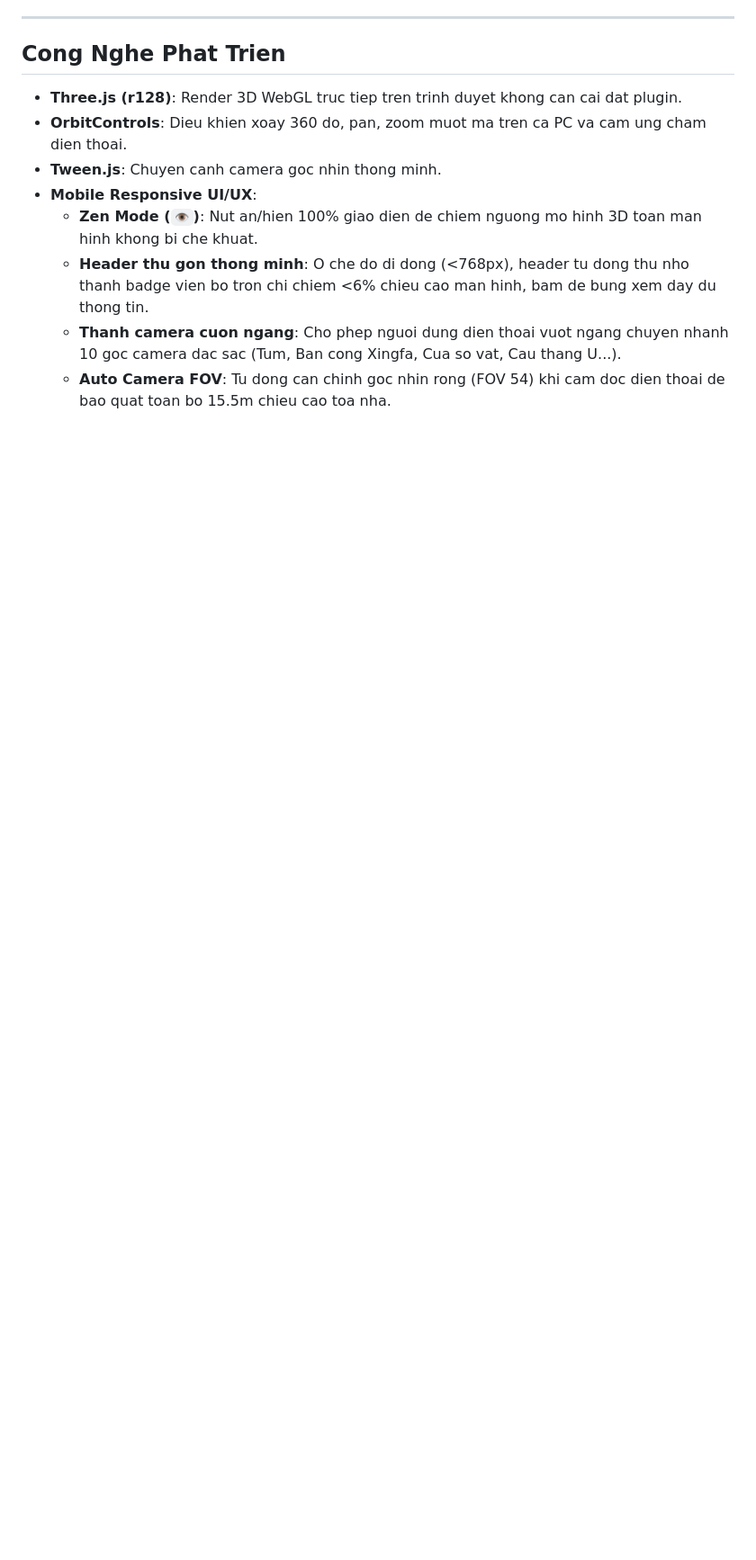
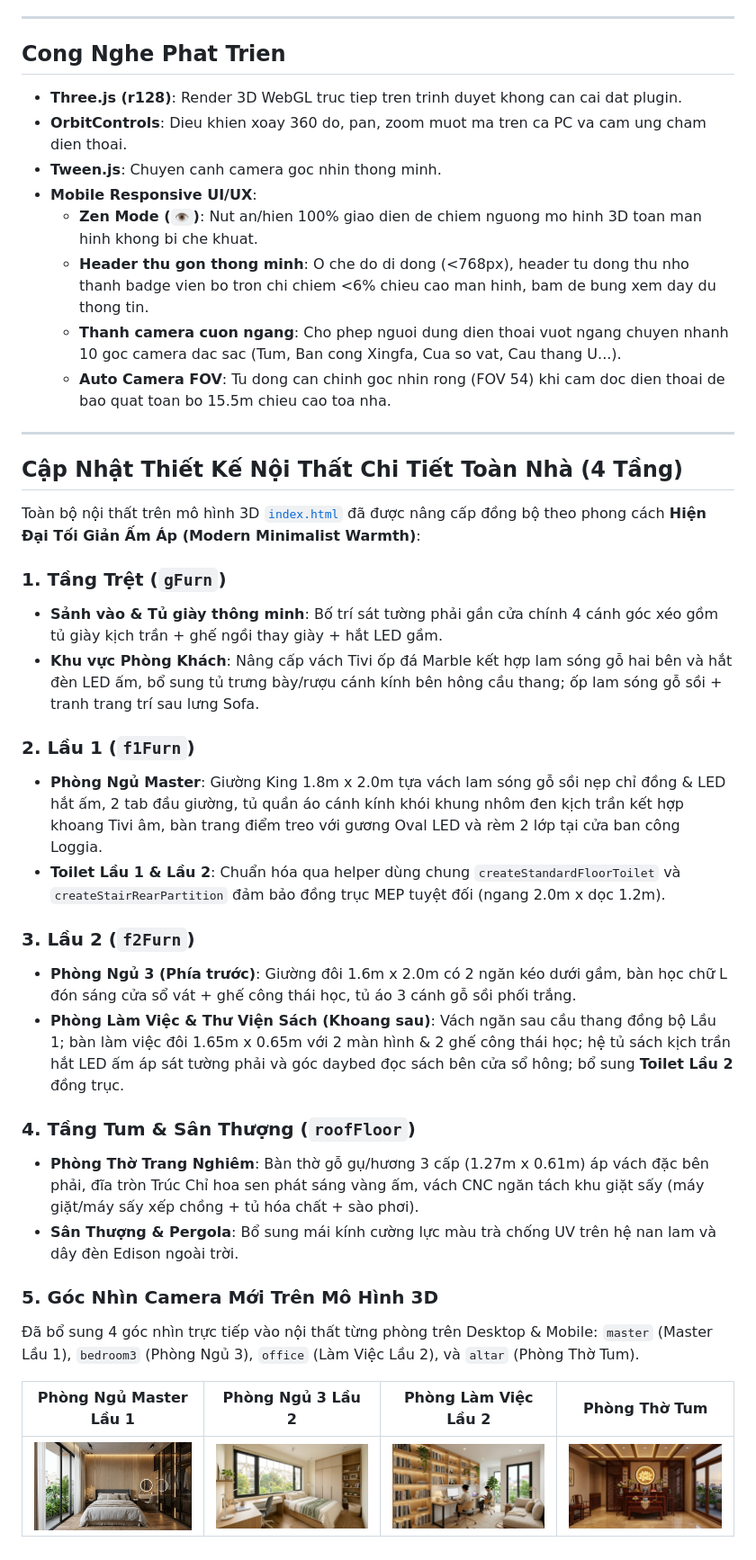
Before and after one commit to vuongpq92/xay-nha, a Markdown page: README.md, the part around the change. Shown: that part at 90% size. Drawn GitHub-style; pictures changed too: phong_lam_viec_lau_2.jpg (added), phong_ngu_3_lau_2.jpg (added), phong_ngu_master_lau_1.jpg (added); blank space fills up the shorter version.

Commit message:
feat(interior): implement detailed 3D interior furnishings across all 4 levels and add room camera views

```diff
--- a/README.md
+++ b/README.md
@@ -43,3 +43,35 @@ Sau khi kich hoat GitHub Pages, truy cap truc tiep tai:
   - **Header thu gon thong minh**: O che do di dong (<768px), header tu dong thu nho thanh badge vien bo tron chi chiem <6% chieu cao man hinh, bam de bung xem day du thong tin.
   - **Thanh camera cuon ngang**: Cho phep nguoi dung dien thoai vuot ngang chuyen nhanh 10 goc camera dac sac (Tum, Ban cong Xingfa, Cua so vat, Cau thang U...).
   - **Auto Camera FOV**: Tu dong can chinh goc nhin rong (FOV 54) khi cam doc dien thoai de bao quat toan bo 15.5m chieu cao toa nha.
+
+
+
+
+---
+
+## Cập Nhật Thiết Kế Nội Thất Chi Tiết Toàn Nhà (4 Tầng)
+
+Toàn bộ nội thất trên mô hình 3D [`index.html`](index.html) đã được nâng cấp đồng bộ theo phong cách **Hiện Đại Tối Giản Ấm Áp (Modern Minimalist Warmth)**:
+
+### 1. Tầng Trệt (`gFurn`)
+- **Sảnh vào & Tủ giày thông minh**: Bố trí sát tường phải gần cửa chính 4 cánh góc xéo gồm tủ giày kịch trần + ghế ngồi thay giày + hắt LED gầm.
+- **Khu vực Phòng Khách**: Nâng cấp vách Tivi ốp đá Marble kết hợp lam sóng gỗ hai bên và hắt đèn LED ấm, bổ sung tủ trưng bày/rượu cánh kính bên hông cầu thang; ốp lam sóng gỗ sồi + tranh trang trí sau lưng Sofa.
+
+### 2. Lầu 1 (`f1Furn`)
+- **Phòng Ngủ Master**: Giường King 1.8m x 2.0m tựa vách lam sóng gỗ sồi nẹp chỉ đồng & LED hắt ấm, 2 tab đầu giường, tủ quần áo cánh kính khói khung nhôm đen kịch trần kết hợp khoang Tivi âm, bàn trang điểm treo với gương Oval LED và rèm 2 lớp tại cửa ban công Loggia.
+- **Toilet Lầu 1 & Lầu 2**: Chuẩn hóa qua helper dùng chung `createStandardFloorToilet` và `createStairRearPartition` đảm bảo đồng trục MEP tuyệt đối (ngang 2.0m x dọc 1.2m).
+
+### 3. Lầu 2 (`f2Furn`)
+- **Phòng Ngủ 3 (Phía trước)**: Giường đôi 1.6m x 2.0m có 2 ngăn kéo dưới gầm, bàn học chữ L đón sáng cửa sổ vát + ghế công thái học, tủ áo 3 cánh gỗ sồi phối trắng.
+- **Phòng Làm Việc & Thư Viện Sách (Khoang sau)**: Vách ngăn sau cầu thang đồng bộ Lầu 1; bàn làm việc đôi 1.65m x 0.65m với 2 màn hình & 2 ghế công thái học; hệ tủ sách kịch trần hắt LED ấm áp sát tường phải và góc daybed đọc sách bên cửa sổ hông; bổ sung **Toilet Lầu 2** đồng trục.
+
+### 4. Tầng Tum & Sân Thượng (`roofFloor`)
+- **Phòng Thờ Trang Nghiêm**: Bàn thờ gỗ gụ/hương 3 cấp (1.27m x 0.61m) áp vách đặc bên phải, đĩa tròn Trúc Chỉ hoa sen phát sáng vàng ấm, vách CNC ngăn tách khu giặt sấy (máy giặt/máy sấy xếp chồng + tủ hóa chất + sào phơi).
+- **Sân Thượng & Pergola**: Bổ sung mái kính cường lực màu trà chống UV trên hệ nan lam và dây đèn Edison ngoài trời.
+
+### 5. Góc Nhìn Camera Mới Trên Mô Hình 3D
+Đã bổ sung 4 góc nhìn trực tiếp vào nội thất từng phòng trên Desktop & Mobile: `master` (Master Lầu 1), `bedroom3` (Phòng Ngủ 3), `office` (Làm Việc Lầu 2), và `altar` (Phòng Thờ Tum).
+
+| Phòng Ngủ Master Lầu 1 | Phòng Ngủ 3 Lầu 2 | Phòng Làm Việc Lầu 2 | Phòng Thờ Tum |
+| :---: | :---: | :---: | :---: |
+| ![Master Lầu 1](phong_ngu_master_lau_1.jpg) | ![Phòng Ngủ 3 Lầu 2](phong_ngu_3_lau_2.jpg) | ![Phòng Làm Việc Lầu 2](phong_lam_viec_lau_2.jpg) | ![Phòng Thờ Tum](phong_tho_tum_trang_nghiem.jpg) |
```
Also changed, not shown: 1 other file.
